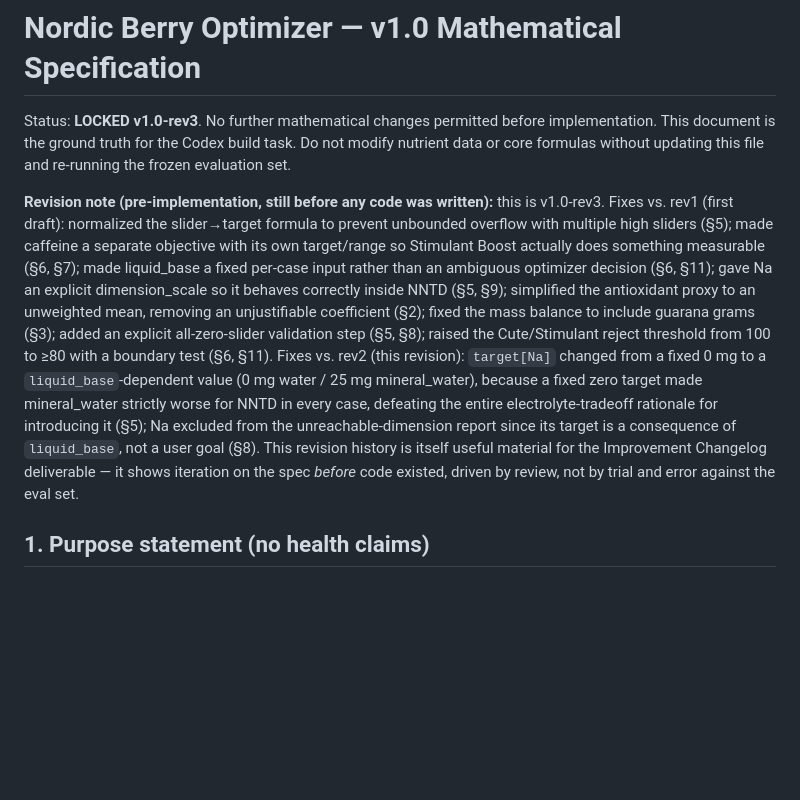
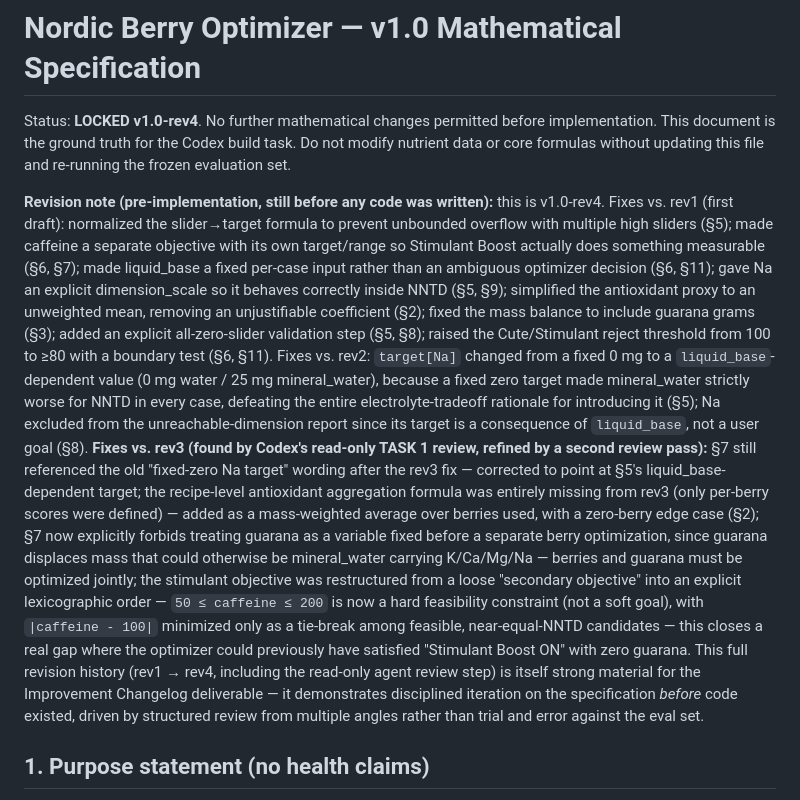
Before and after one commit to ArtOfSensorTech/nordic-berry-optimizer, a Markdown page: SPEC.md, the part around one of its changes. Rendered like a GitHub page; blank space fills up the shorter version.

```diff
--- a/SPEC.md
+++ b/SPEC.md
@@ -1,12 +1,12 @@
 # Nordic Berry Optimizer — v1.0 Mathematical Specification
 
-Status: **LOCKED v1.0-rev3**. No further mathematical changes permitted
+Status: **LOCKED v1.0-rev4**. No further mathematical changes permitted
 before implementation. This document is the ground truth for the Codex
 build task. Do not modify nutrient data or core formulas without
 updating this file and re-running the frozen evaluation set.
 
 **Revision note (pre-implementation, still before any code was written):**
-this is v1.0-rev3. Fixes vs. rev1 (first draft): normalized the
+this is v1.0-rev4. Fixes vs. rev1 (first draft): normalized the
 slider→target formula to prevent unbounded overflow with multiple high
 sliders (§5); made caffeine a separate objective with its own target/range
 so Stimulant Boost actually does something measurable (§6, §7); made
@@ -17,15 +17,33 @@ unweighted mean, removing an unjustifiable coefficient (§2); fixed the
 mass balance to include guarana grams (§3); added an explicit
 all-zero-slider validation step (§5, §8); raised the Cute/Stimulant
 reject threshold from 100 to ≥80 with a boundary test (§6, §11).
-Fixes vs. rev2 (this revision): `target[Na]` changed from a fixed 0 mg
-to a `liquid_base`-dependent value (0 mg water / 25 mg mineral_water),
-because a fixed zero target made mineral_water strictly worse for NNTD
-in every case, defeating the entire electrolyte-tradeoff rationale for
-introducing it (§5); Na excluded from the unreachable-dimension report
-since its target is a consequence of `liquid_base`, not a user goal (§8).
-This revision history is itself useful material for the Improvement
-Changelog deliverable — it shows iteration on the spec *before* code
-existed, driven by review, not by trial and error against the eval set.
+Fixes vs. rev2: `target[Na]` changed from a fixed 0 mg to a
+`liquid_base`-dependent value (0 mg water / 25 mg mineral_water), because
+a fixed zero target made mineral_water strictly worse for NNTD in every
+case, defeating the entire electrolyte-tradeoff rationale for introducing
+it (§5); Na excluded from the unreachable-dimension report since its
+target is a consequence of `liquid_base`, not a user goal (§8).
+**Fixes vs. rev3 (found by Codex's read-only TASK 1 review, refined by
+a second review pass):** §7 still referenced the old "fixed-zero Na
+target" wording after the rev3 fix — corrected to point at §5's
+liquid_base-dependent target; the recipe-level antioxidant aggregation
+formula was entirely missing from rev3 (only per-berry scores were
+defined) — added as a mass-weighted average over berries used, with a
+zero-berry edge case (§2); §7 now explicitly forbids treating guarana as
+a variable fixed before a separate berry optimization, since guarana
+displaces mass that could otherwise be mineral_water carrying K/Ca/Mg/Na
+— berries and guarana must be optimized jointly; the stimulant objective
+was restructured from a loose "secondary objective" into an explicit
+lexicographic order — `50 ≤ caffeine ≤ 200` is now a hard feasibility
+constraint (not a soft goal), with `|caffeine - 100|` minimized only as
+a tie-break among feasible, near-equal-NNTD candidates — this closes a
+real gap where the optimizer could previously have satisfied "Stimulant
+Boost ON" with zero guarana. This full revision history (rev1 → rev4,
+including the read-only agent review step) is itself strong material for
+the Improvement Changelog deliverable — it demonstrates disciplined
+iteration on the specification *before* code existed, driven by
+structured review from multiple angles rather than trial and error
+against the eval set.
 
 ## 1. Purpose statement (no health claims)
 
```
Also changed, not shown: other parts of SPEC.md (+56 -17 lines).
